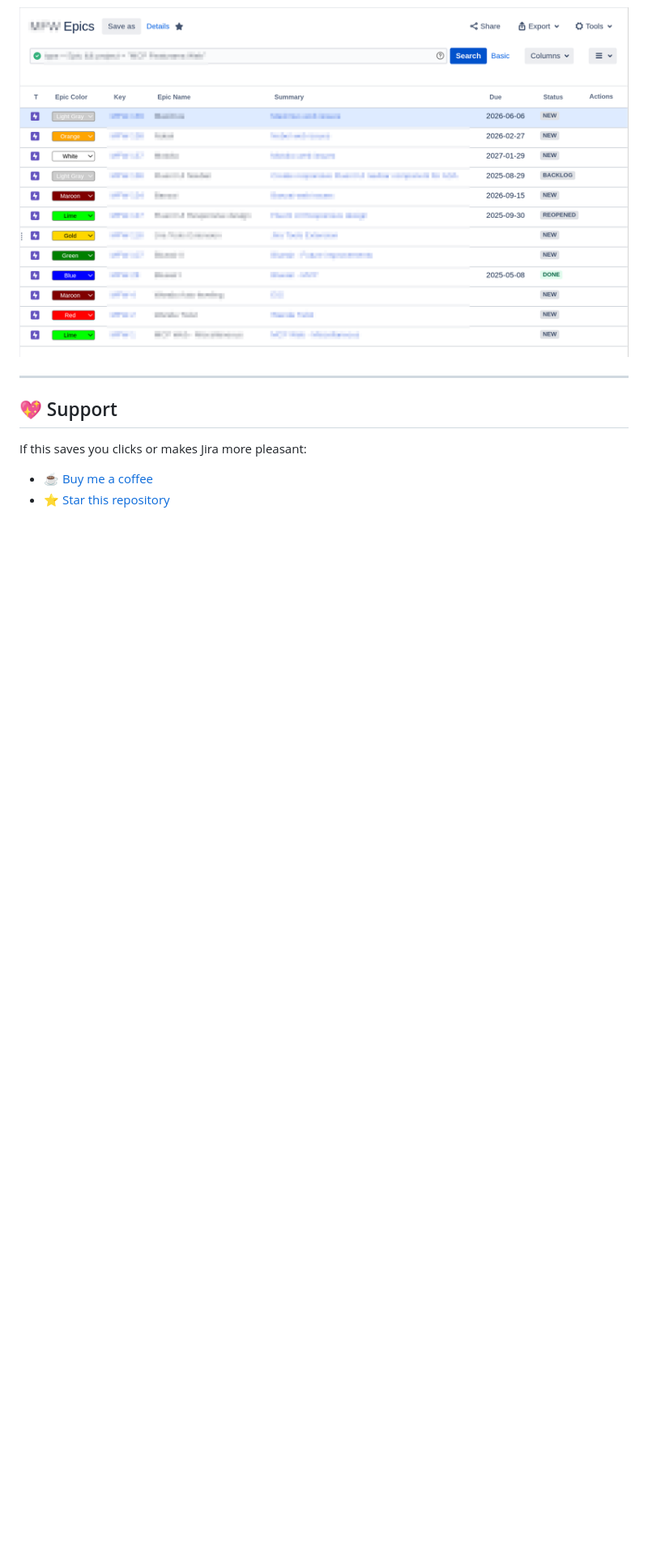
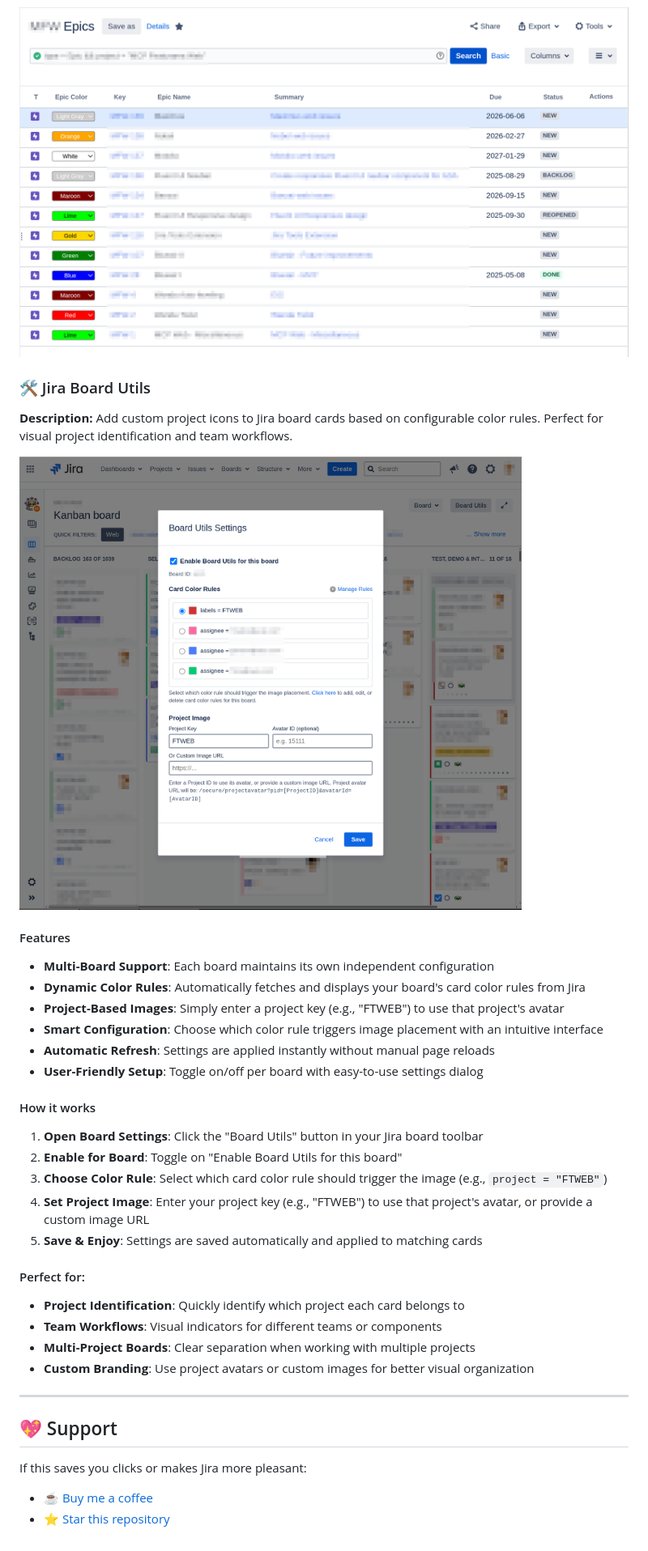
Before and after one commit to scharinger/userscripts, a Markdown page: README.md, the part around the change printed below. Shown: that part at 81% size. Drawn GitHub-style; pictures changed too: docs/board-utils.png (added); blank space fills up the shorter version.

Commit message:
feat(board-utils): add script with settings dialog

```diff
--- a/README.md
+++ b/README.md
@@ -96,6 +99,35 @@ Access settings through by clicking the cogwheel icon. Located next to the "Crea
 
 ![Jira Epic Color Picker Screenshot](./docs/jira-epic-color-picker.png)
 
+### 🛠️ Jira Board Utils
+
+**Description:** Add custom project icons to Jira board cards based on configurable color rules. Perfect for visual project identification and team workflows.
+
+![Jira Board Utils Screenshot](./docs/board-utils.png)
+
+#### Features
+
+- **Multi-Board Support**: Each board maintains its own independent configuration
+- **Dynamic Color Rules**: Automatically fetches and displays your board's card color rules from Jira
+- **Project-Based Images**: Simply enter a project key (e.g., "FTWEB") to use that project's avatar
+- **Smart Configuration**: Choose which color rule triggers image placement with an intuitive interface
+- **Automatic Refresh**: Settings are applied instantly without manual page reloads
+- **User-Friendly Setup**: Toggle on/off per board with easy-to-use settings dialog
+
+#### How it works
+
+1. **Open Board Settings**: Click the "Board Utils" button in your Jira board toolbar
+2. **Enable for Board**: Toggle on "Enable Board Utils for this board"
+3. **Choose Color Rule**: Select which card color rule should trigger the image (e.g., `project = "FTWEB"`)
+4. **Set Project Image**: Enter your project key (e.g., "FTWEB") to use that project's avatar, or provide a custom image URL
+5. **Save & Enjoy**: Settings are saved automatically and applied to matching cards
+
+#### Perfect for:
+- **Project Identification**: Quickly identify which project each card belongs to
+- **Team Workflows**: Visual indicators for different teams or components
+- **Multi-Project Boards**: Clear separation when working with multiple projects
+- **Custom Branding**: Use project avatars or custom images for better visual organization
+
 ---
 
 ## 💖 Support
```
Also changed, not shown: other parts of README.md (+3 -0 lines), 1 other file.
